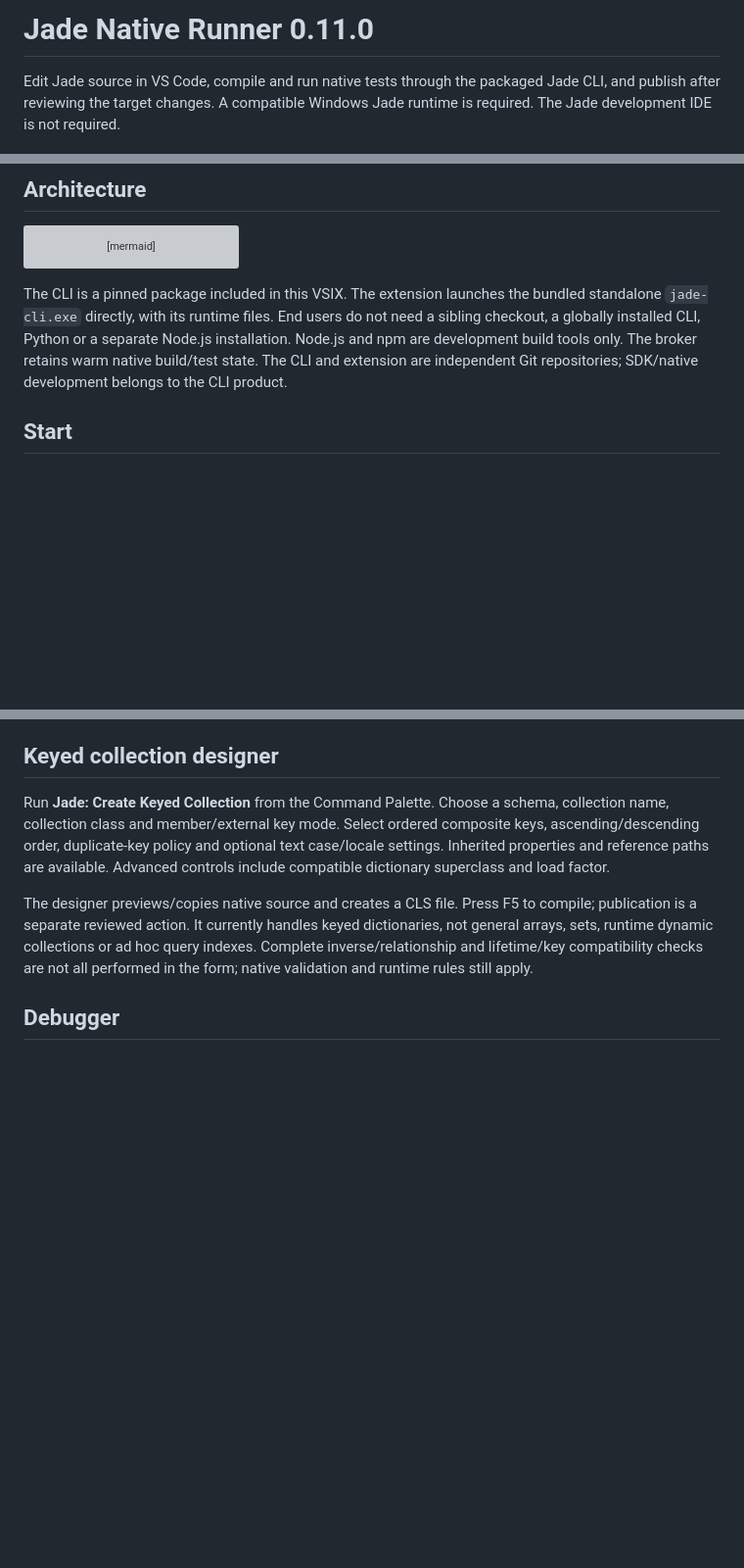
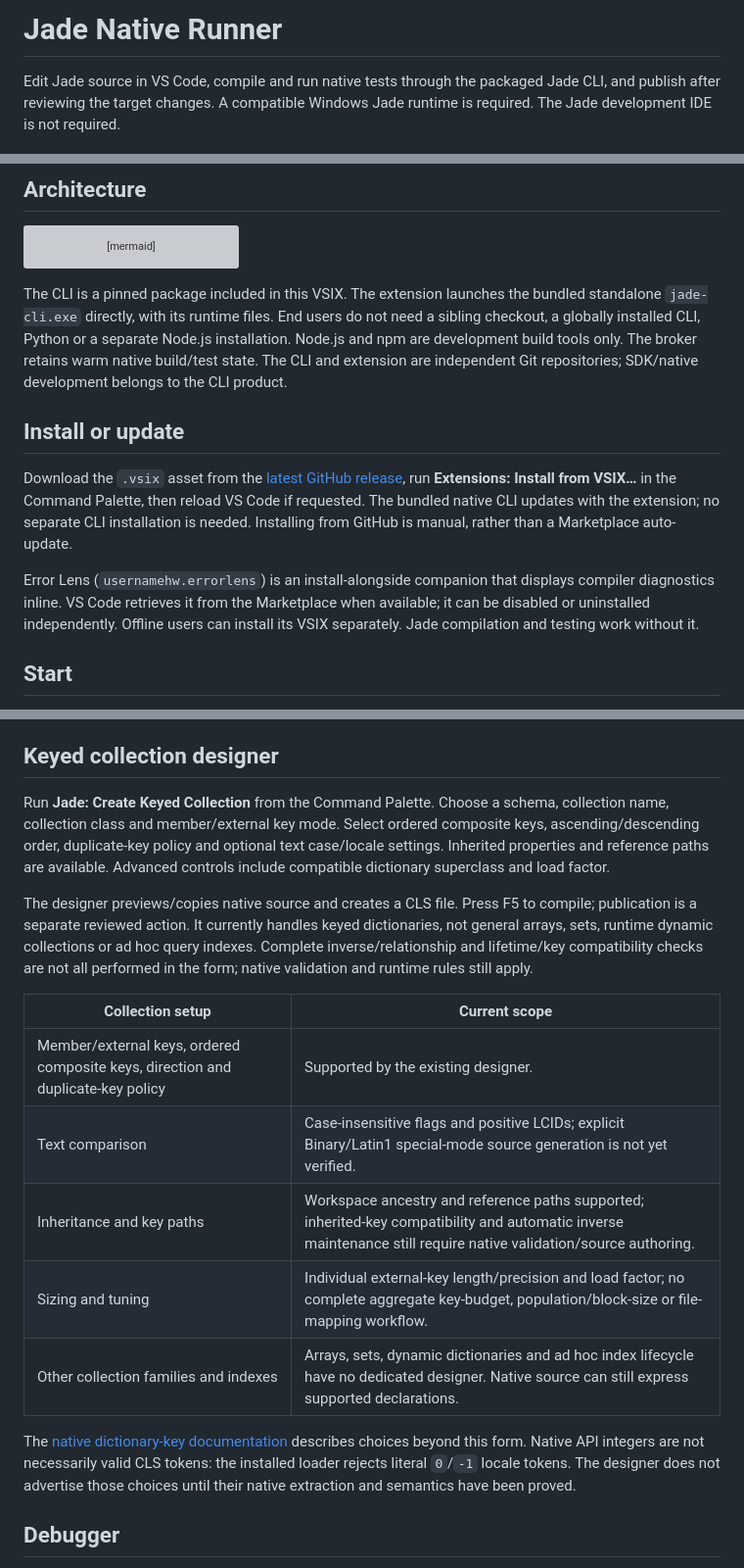
Before and after one commit to darrenhull/Jade-VSCode-Extension, a Markdown page: extension/README.md, 3 parts joined by grey strips. Shown at 98% size. GitHub-like rendering; blank space fills up the shorter version; grey boxes are pictures that could not be loaded.

````diff
--- a/extension/README.md
+++ b/extension/README.md
@@ -1,4 +1,4 @@
-# Jade Native Runner 0.11.0
+# Jade Native Runner
 
 Edit Jade source in VS Code, compile and run native tests through the packaged Jade CLI, and publish after reviewing the target changes. A compatible Windows Jade runtime is required. The Jade development IDE is not required.
 
@@ -15,6 +15,12 @@ flowchart LR
 ```
 
 The CLI is a pinned package included in this VSIX. The extension launches the bundled standalone `jade-cli.exe` directly, with its runtime files. End users do not need a sibling checkout, a globally installed CLI, Python or a separate Node.js installation. Node.js and npm are development build tools only. The broker retains warm native build/test state. The CLI and extension are independent Git repositories; SDK/native development belongs to the CLI product.
+
+## Install or update
+
+Download the `.vsix` asset from the [latest GitHub release](https://github.com/darrenhull/Jade-VSCode-Extension/releases/latest), run **Extensions: Install from VSIX…** in the Command Palette, then reload VS Code if requested. The bundled native CLI updates with the extension; no separate CLI installation is needed. Installing from GitHub is manual, rather than a Marketplace auto-update.
+
+Error Lens (`usernamehw.errorlens`) is an install-alongside companion that displays compiler diagnostics inline. VS Code retrieves it from the Marketplace when available; it can be disabled or uninstalled independently. Offline users can install its VSIX separately. Jade compilation and testing work without it.
 
 ## Start
 
@@ -61,6 +71,16 @@ Class catalogue UI pages are bounded to 100 rows, but the native metadata catalo
 Run **Jade: Create Keyed Collection** from the Command Palette. Choose a schema, collection name, collection class and member/external key mode. Select ordered composite keys, ascending/descending order, duplicate-key policy and optional text case/locale settings. Inherited properties and reference paths are available. Advanced controls include compatible dictionary superclass and load factor.
 
 The designer previews/copies native source and creates a CLS file. Press F5 to compile; publication is a separate reviewed action. It currently handles keyed dictionaries, not general arrays, sets, runtime dynamic collections or ad hoc query indexes. Complete inverse/relationship and lifetime/key compatibility checks are not all performed in the form; native validation and runtime rules still apply.
+
+| Collection setup | Current scope |
+|---|---|
+| Member/external keys, ordered composite keys, direction and duplicate-key policy | Supported by the existing designer. |
+| Text comparison | Case-insensitive flags and positive LCIDs; explicit Binary/Latin1 special-mode source generation is not yet verified. |
+| Inheritance and key paths | Workspace ancestry and reference paths supported; inherited-key compatibility and automatic inverse maintenance still require native validation/source authoring. |
+| Sizing and tuning | Individual external-key length/precision and load factor; no complete aggregate key-budget, population/block-size or file-mapping workflow. |
+| Other collection families and indexes | Arrays, sets, dynamic dictionaries and ad hoc index lifecycle have no dedicated designer. Native source can still express supported declarations. |
+
+The [native dictionary-key documentation](https://secure.jadeworld.com/developer-centre/JADE2025/OnlineDocumentation/content/resources/userguide/ch3definingclasses/definekeysfordictionaryclass.htm) describes choices beyond this form. Native API integers are not necessarily valid CLS tokens: the installed loader rejects literal `0`/`-1` locale tokens. The designer does not advertise those choices until their native extraction and semantics have been proved.
 
 ## Debugger
 
````
Also changed, not shown: other parts of extension/README.md (+4 -0 lines), README.md (+12 -1 lines), extension/CHANGELOG.md (+19 -0 lines), docs/images/jade-formatting.png (added), 11 other files.
